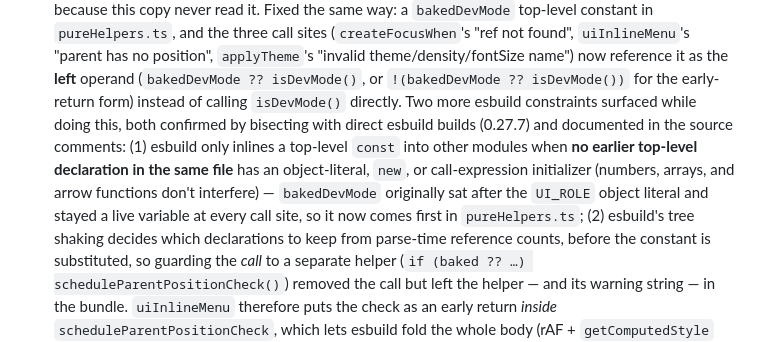
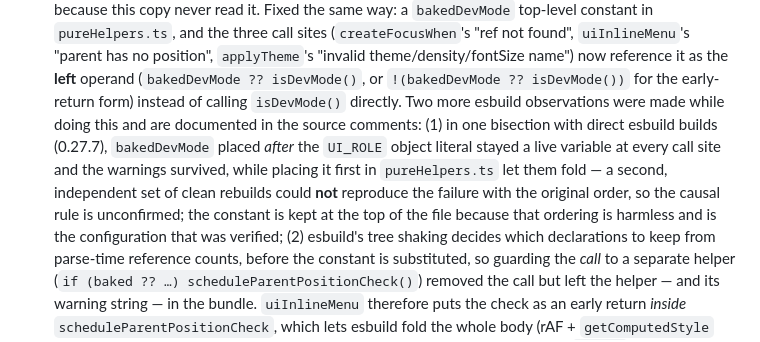
Before and after one commit to miyoshi-tec/RicDOM, a Markdown page: CHANGELOG.md, the part around the change. GitHub-like rendering.

Commit message:
docs: CHANGELOG の esbuild 宣言順序の主張を FACT の範囲 (1 回の二分探索で観測、独立再現はできず、順序は無害なので維持) に修正

```diff
--- a/CHANGELOG.md
+++ b/CHANGELOG.md
@@ -117,13 +117,14 @@ implementation.
   `applyTheme`'s "invalid theme/density/fontSize name") now reference it as the **left**
   operand (`bakedDevMode ?? isDevMode()`, or `!(bakedDevMode ?? isDevMode())` for the
   early-return form) instead of calling `isDevMode()` directly. Two more esbuild
-  constraints surfaced while doing this, both confirmed by bisecting with direct esbuild
-  builds (0.27.7) and documented in the source comments: (1) esbuild only inlines a
-  top-level `const` into other modules when **no earlier top-level declaration in the same
-  file** has an object-literal, `new`, or call-expression initializer (numbers, arrays, and
-  arrow functions don't interfere) — `bakedDevMode` originally sat after the `UI_ROLE`
-  object literal and stayed a live variable at every call site, so it now comes first in
-  `pureHelpers.ts`; (2) esbuild's tree shaking decides which declarations to keep from
+  observations were made while doing this and are documented in the source comments:
+  (1) in one bisection with direct esbuild builds (0.27.7), `bakedDevMode` placed *after*
+  the `UI_ROLE` object literal stayed a live variable at every call site and the warnings
+  survived, while placing it first in `pureHelpers.ts` let them fold — a second,
+  independent set of clean rebuilds could **not** reproduce the failure with the original
+  order, so the causal rule is unconfirmed; the constant is kept at the top of the file
+  because that ordering is harmless and is the configuration that was verified;
+  (2) esbuild's tree shaking decides which declarations to keep from
   parse-time reference counts, before the constant is substituted, so guarding the *call*
   to a separate helper (`if (baked ?? …) scheduleParentPositionCheck()`) removed the call
   but left the helper — and its warning string — in the bundle. `uiInlineMenu` therefore
```
